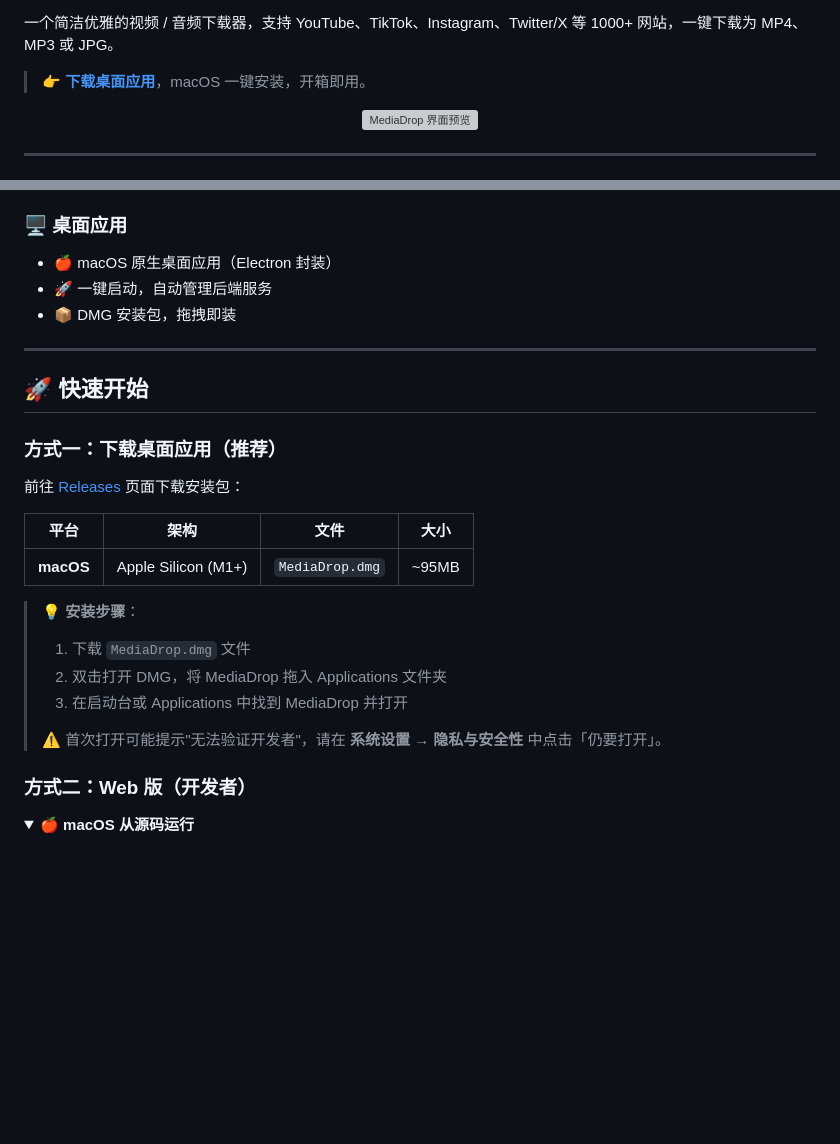
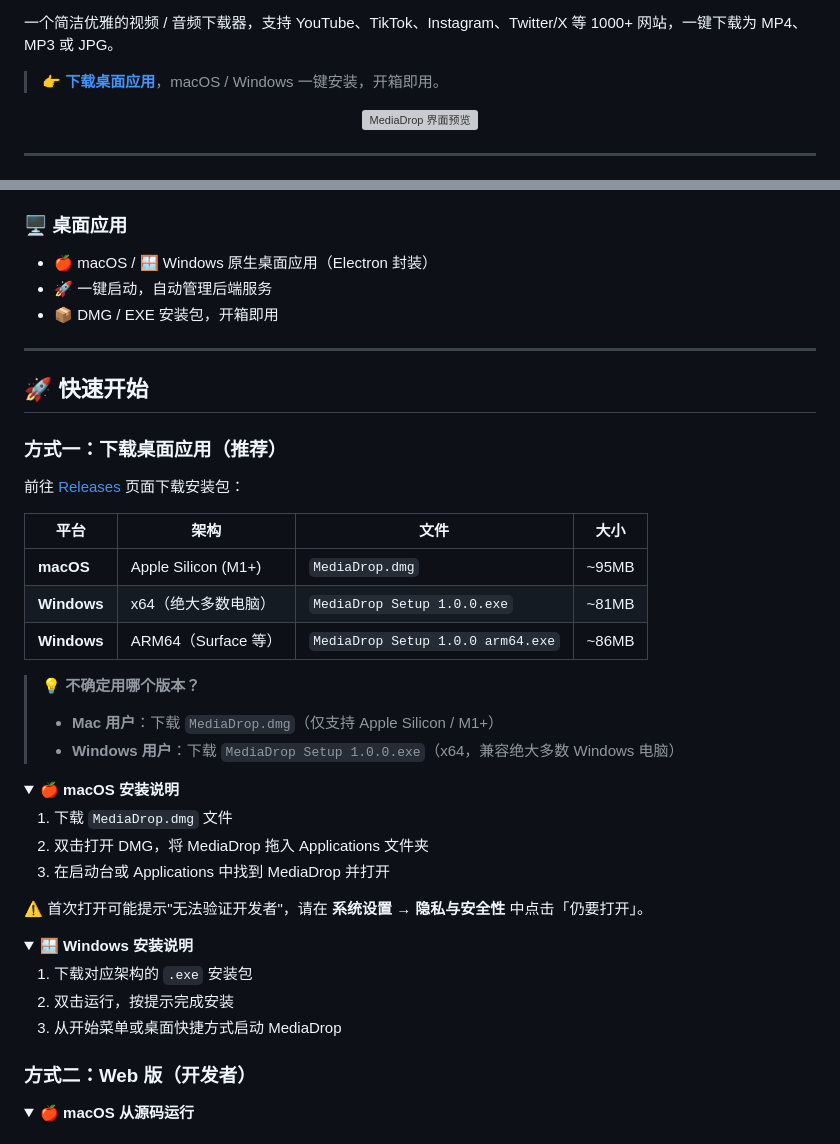
Before and after one commit to henry1786580051-lang/MediaDrop, a Markdown page: README.md, 2 parts joined by grey strips. GitHub-like rendering; folded sections open; blank space fills up the shorter version; grey boxes are pictures that could not be loaded.

Commit message:
docs: 补充 Windows 安装说明

```diff
--- a/README.md
+++ b/README.md
@@ -8,7 +8,7 @@
 
 一个简洁优雅的视频 / 音频下载器，支持 YouTube、TikTok、Instagram、Twitter/X 等 1000+ 网站，一键下载为 MP4、MP3 或 JPG。
 
-> **👉 [下载桌面应用](https://github.com/henry1786580051-lang/MediaDrop/releases/tag/V1.0.0)**，macOS 一键安装，开箱即用。
+> **👉 [下载桌面应用](https://github.com/henry1786580051-lang/MediaDrop/releases/tag/V1.0.0)**，macOS / Windows 一键安装，开箱即用。
 
 <p align="center">
   <img src="app/assets/preview.png" alt="MediaDrop 界面预览" width="80%" />
@@ -48,9 +48,9 @@
 
 ### 🖥️ 桌面应用
 
-- 🍎 macOS 原生桌面应用（Electron 封装）
+- 🍎 macOS / 🪟 Windows 原生桌面应用（Electron 封装）
 - 🚀 一键启动，自动管理后端服务
-- 📦 DMG 安装包，拖拽即装
+- 📦 DMG / EXE 安装包，开箱即用
 
 ---
 
@@ -63,13 +63,32 @@
 | 平台 | 架构 | 文件 | 大小 |
 |------|------|------|------|
 | **macOS** | Apple Silicon (M1+) | `MediaDrop.dmg` | ~95MB |
+| **Windows** | x64（绝大多数电脑） | `MediaDrop Setup 1.0.0.exe` | ~81MB |
+| **Windows** | ARM64（Surface 等） | `MediaDrop Setup 1.0.0 arm64.exe` | ~86MB |
 
-> 💡 **安装步骤**：
-> 1. 下载 `MediaDrop.dmg` 文件
-> 2. 双击打开 DMG，将 MediaDrop 拖入 Applications 文件夹
-> 3. 在启动台或 Applications 中找到 MediaDrop 并打开
->
-> ⚠️ 首次打开可能提示"无法验证开发者"，请在 **系统设置 → 隐私与安全性** 中点击「仍要打开」。
+> 💡 **不确定用哪个版本？**
+> - **Mac 用户**：下载 `MediaDrop.dmg`（仅支持 Apple Silicon / M1+）
+> - **Windows 用户**：下载 `MediaDrop Setup 1.0.0.exe`（x64，兼容绝大多数 Windows 电脑）
+
+<details>
+<summary><strong>🍎 macOS 安装说明</strong></summary>
+
+1. 下载 `MediaDrop.dmg` 文件
+2. 双击打开 DMG，将 MediaDrop 拖入 Applications 文件夹
+3. 在启动台或 Applications 中找到 MediaDrop 并打开
+
+⚠️ 首次打开可能提示"无法验证开发者"，请在 **系统设置 → 隐私与安全性** 中点击「仍要打开」。
+
+</details>
+
+<details>
+<summary><strong>🪟 Windows 安装说明</strong></summary>
+
+1. 下载对应架构的 `.exe` 安装包
+2. 双击运行，按提示完成安装
+3. 从开始菜单或桌面快捷方式启动 MediaDrop
+
+</details>
 
 ### 方式二：Web 版（开发者）
 
```
Also changed, not shown: other parts of README.md (+1 -1 lines).
